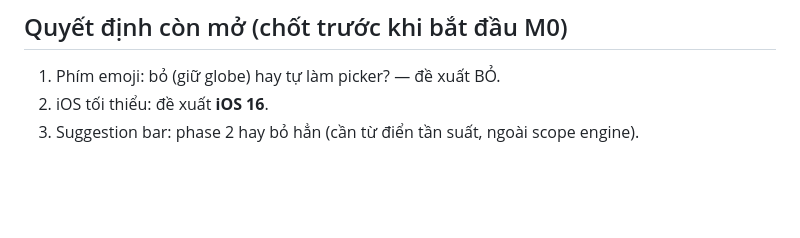
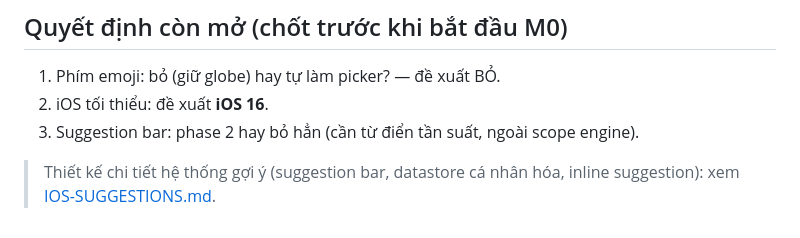
Before and after one commit to ptrinh/VietTelex, a Markdown page: docs/ios-app.md, the part around the change. Drawn GitHub-style; blank space fills up the shorter version.

Commit message:
docs: IOS-SUGGESTIONS.md — thiết kế hệ thống gợi ý bàn phím iOS
Co-Authored-By: Claude Fable 5 <noreply@anthropic.com>
Claude-Session: https://claude.ai/code/session_01UZc2AbuZe9aVrEdBJzvHud

```diff
--- a/docs/ios-app.md
+++ b/docs/ios-app.md
@@ -111,3 +111,6 @@ Bundle id mới, không đụng registration macOS: `com.viettelex.ios` +
 1. Phím emoji: bỏ (giữ globe) hay tự làm picker? — đề xuất BỎ.
 2. iOS tối thiểu: đề xuất **iOS 16**.
 3. Suggestion bar: phase 2 hay bỏ hẳn (cần từ điển tần suất, ngoài scope engine).
+
+
+> Thiết kế chi tiết hệ thống gợi ý (suggestion bar, datastore cá nhân hóa, inline suggestion): xem [IOS-SUGGESTIONS.md](IOS-SUGGESTIONS.md).
```
Also changed, not shown: docs/IOS-SUGGESTIONS.md (added, +161 -0 lines).
